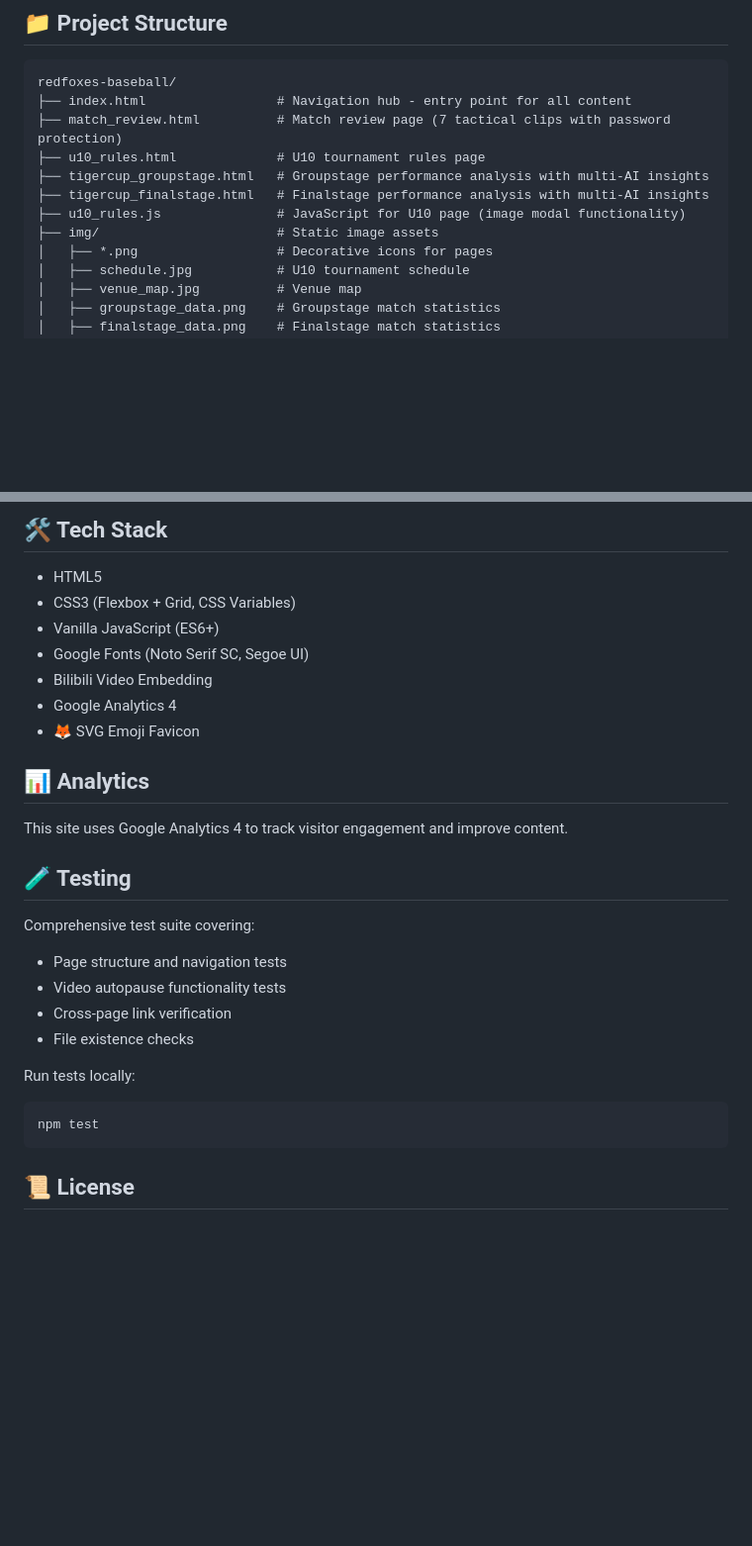
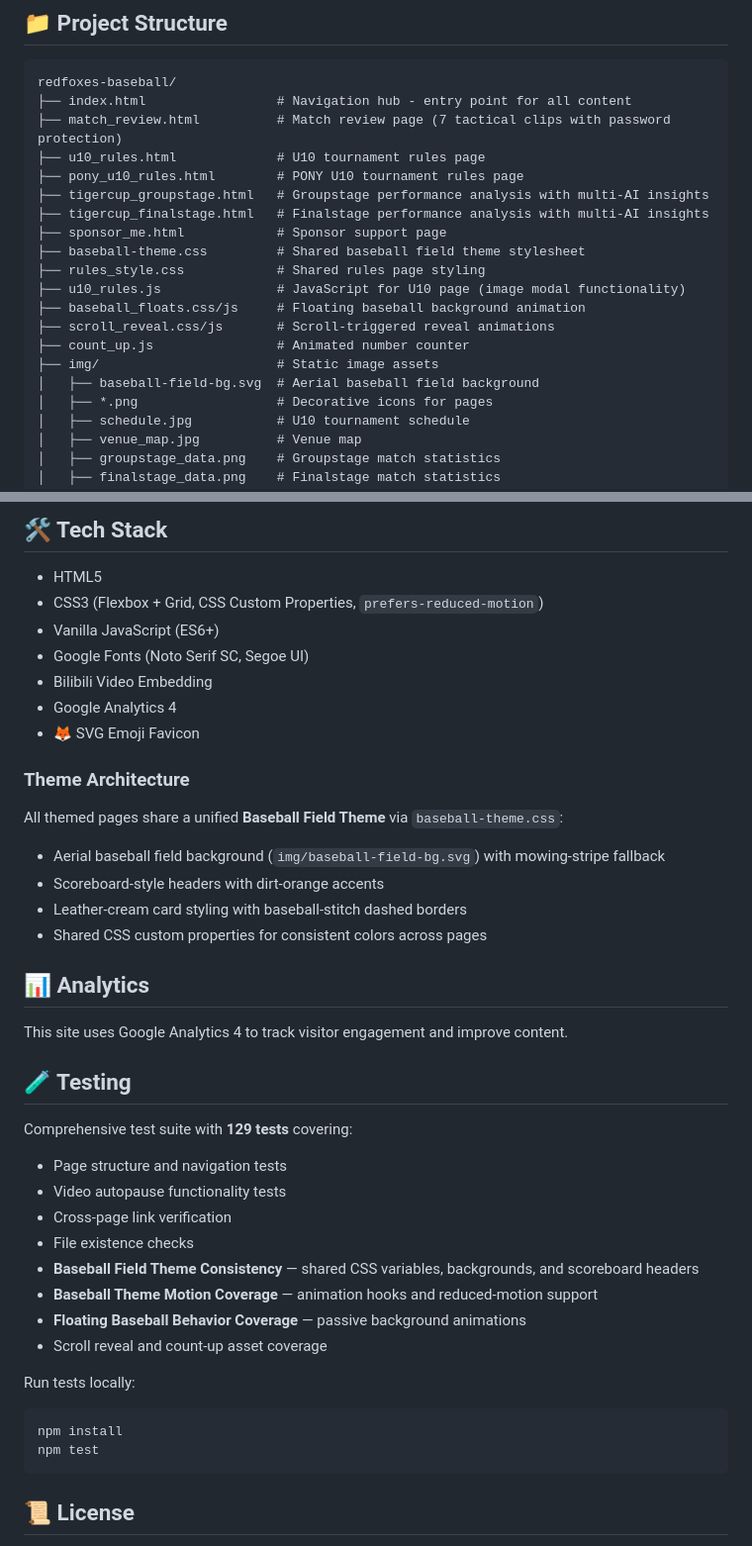
Before and after one commit to ben1009/redfoxes-baseball, a Markdown page: README.md, 2 parts joined by grey strips. Shown at 99% size. GitHub-like rendering; blank space fills up the shorter version.

Commit message:
docs: update README with shared theme architecture and current project structure
- Add baseball-theme.css, rules_style.css, pony_u10_rules.html,
  sponsor_me.html, and floating/scroll assets to the file tree.
- Document the unified Baseball Field Theme shared via baseball-theme.css.
- Expand the testing section to list all 129 test categories including
  theme consistency, motion coverage, and floating baseball behavior.

````diff
--- a/README.md
+++ b/README.md
@@ -24,10 +24,18 @@ redfoxes-baseball/
 ├── index.html                 # Navigation hub - entry point for all content
 ├── match_review.html          # Match review page (7 tactical clips with password protection)
 ├── u10_rules.html             # U10 tournament rules page
+├── pony_u10_rules.html        # PONY U10 tournament rules page
 ├── tigercup_groupstage.html   # Groupstage performance analysis with multi-AI insights
 ├── tigercup_finalstage.html   # Finalstage performance analysis with multi-AI insights
+├── sponsor_me.html            # Sponsor support page
+├── baseball-theme.css         # Shared baseball field theme stylesheet
+├── rules_style.css            # Shared rules page styling
 ├── u10_rules.js               # JavaScript for U10 page (image modal functionality)
+├── baseball_floats.css/js     # Floating baseball background animation
+├── scroll_reveal.css/js       # Scroll-triggered reveal animations
+├── count_up.js                # Animated number counter
 ├── img/                       # Static image assets
+│   ├── baseball-field-bg.svg  # Aerial baseball field background
 │   ├── *.png                  # Decorative icons for pages
 │   ├── schedule.jpg           # U10 tournament schedule
 │   ├── venue_map.jpg          # Venue map
@@ -123,12 +131,19 @@ The match review page (`match_review.html`) requires a password to enter:
 ## 🛠️ Tech Stack
 
 - HTML5
-- CSS3 (Flexbox + Grid, CSS Variables)
+- CSS3 (Flexbox + Grid, CSS Custom Properties, `prefers-reduced-motion`)
 - Vanilla JavaScript (ES6+)
 - Google Fonts (Noto Serif SC, Segoe UI)
 - Bilibili Video Embedding
 - Google Analytics 4
 - 🦊 SVG Emoji Favicon
+
+### Theme Architecture
+All themed pages share a unified **Baseball Field Theme** via `baseball-theme.css`:
+- Aerial baseball field background (`img/baseball-field-bg.svg`) with mowing-stripe fallback
+- Scoreboard-style headers with dirt-orange accents
+- Leather-cream card styling with baseball-stitch dashed borders
+- Shared CSS custom properties for consistent colors across pages
 
 ## 📊 Analytics
 
@@ -136,14 +151,19 @@ This site uses Google Analytics 4 to track visitor engagement and improve conten
 
 ## 🧪 Testing
 
-Comprehensive test suite covering:
+Comprehensive test suite with **129 tests** covering:
 - Page structure and navigation tests
 - Video autopause functionality tests
 - Cross-page link verification
 - File existence checks
+- **Baseball Field Theme Consistency** — shared CSS variables, backgrounds, and scoreboard headers
+- **Baseball Theme Motion Coverage** — animation hooks and reduced-motion support
+- **Floating Baseball Behavior Coverage** — passive background animations
+- Scroll reveal and count-up asset coverage
 
 Run tests locally:
 ```bash
+npm install
 npm test
 ```
 
````
